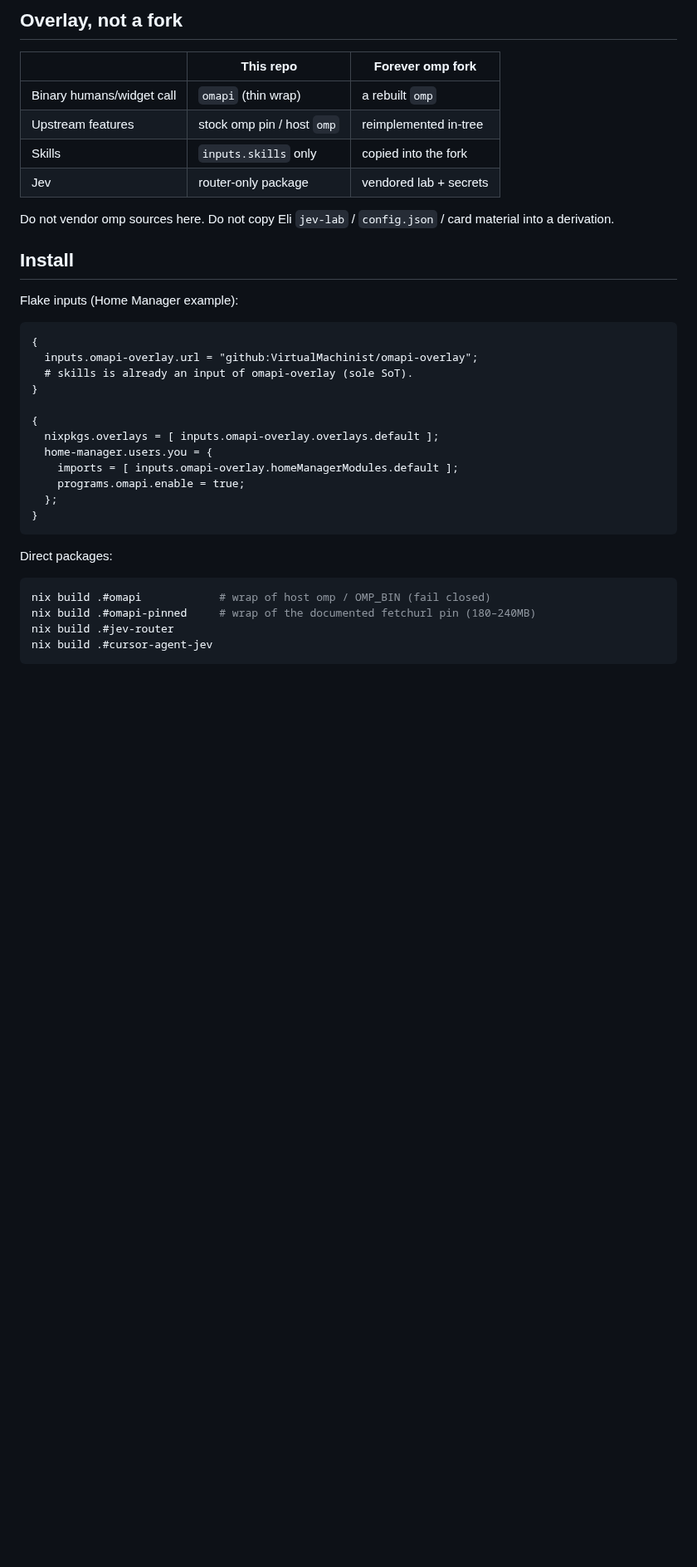
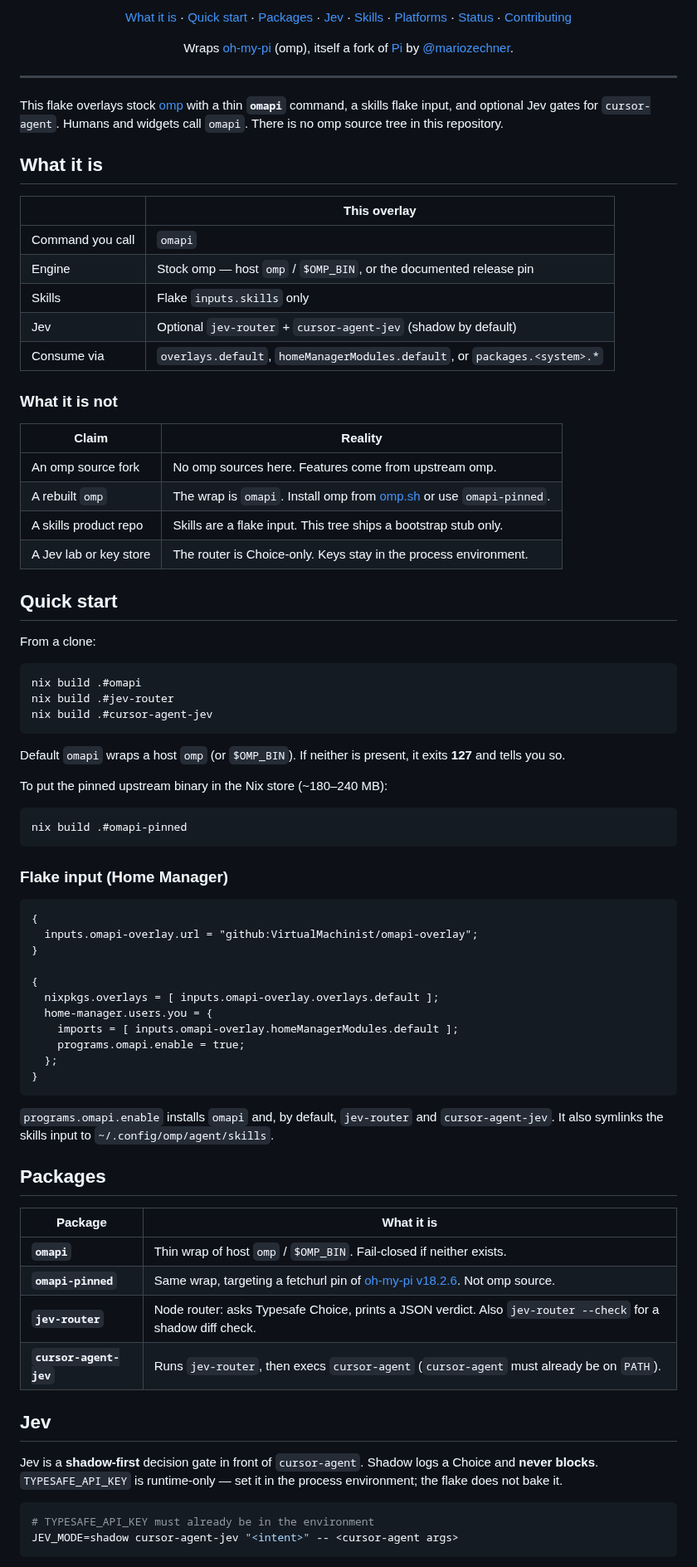
Before and after one commit to Hedronite/bezel, a Markdown page: README.md, the part around one of its changes. Shown at 83% size. Rendered like a GitHub page; blank space fills up the shorter version.

````diff
--- a/README.md
+++ b/README.md
@@ -6,23 +17,65 @@ This is an **overlay**, not an omp source fork. Writers stay Kimi/GLM via Cursor
 
-## Overlay, not a fork
+<p align="center">
+  <a href="#what-it-is">What it is</a> ·
+  <a href="#quick-start">Quick start</a> ·
+  <a href="#packages">Packages</a> ·
+  <a href="#jev">Jev</a> ·
+  <a href="#skills">Skills</a> ·
+  <a href="#platforms">Platforms</a> ·
+  <a href="#status">Status</a> ·
+  <a href="#contributing">Contributing</a>
+</p>
 
-| | This repo | Forever omp fork |
-| --- | --- | --- |
-| Binary humans/widget call | `omapi` (thin wrap) | a rebuilt `omp` |
-| Upstream features | stock omp pin / host `omp` | reimplemented in-tree |
-| Skills | `inputs.skills` only | copied into the fork |
-| Jev | router-only package | vendored lab + secrets |
+<p align="center">
+  Wraps <a href="https://github.com/can1357/oh-my-pi">oh-my-pi</a> (omp), itself a fork of <a href="https://github.com/badlogic/pi-mono">Pi</a> by <a href="https://github.com/mariozechner">@mariozechner</a>.
+</p>
 
-Do not vendor omp sources here. Do not copy Eli `jev-lab` / `config.json` / card material into a derivation.
+---
 
-## Install
+This flake overlays stock [omp](https://github.com/can1357/oh-my-pi) with a thin **`omapi`** command, a skills flake input, and optional Jev gates for `cursor-agent`. Humans and widgets call `omapi`. There is no omp source tree in this repository.
 
-Flake inputs (Home Manager example):
+## What it is
+
+| | This overlay |
+| --- | --- |
+| Command you call | `omapi` |
+| Engine | Stock omp — host `omp` / `$OMP_BIN`, or the documented release pin |
+| Skills | Flake `inputs.skills` only |
+| Jev | Optional `jev-router` + `cursor-agent-jev` (shadow by default) |
+| Consume via | `overlays.default`, `homeManagerModules.default`, or `packages.<system>.*` |
+
+### What it is not
+
+| Claim | Reality |
+| --- | --- |
+| An omp source fork | No omp sources here. Features come from upstream omp. |
+| A rebuilt `omp` | The wrap is `omapi`. Install omp from [omp.sh](https://omp.sh) or use `omapi-pinned`. |
+| A skills product repo | Skills are a flake input. This tree ships a bootstrap stub only. |
+| A Jev lab or key store | The router is Choice-only. Keys stay in the process environment. |
+
+## Quick start
+
+From a clone:
+
+```sh
+nix build .#omapi
+nix build .#jev-router
+nix build .#cursor-agent-jev
+```
+
+Default `omapi` wraps a host `omp` (or `$OMP_BIN`). If neither is present, it exits **127** and tells you so.
+
+To put the pinned upstream binary in the Nix store (~180–240 MB):
+
+```sh
+nix build .#omapi-pinned
+```
+
+### Flake input (Home Manager)
 
 ```nix
 {
   inputs.omapi-overlay.url = "github:VirtualMachinist/omapi-overlay";
-  # skills is already an input of omapi-overlay (sole SoT).
 }
 
 {
@@ -34,12 +87,23 @@ Flake inputs (Home Manager example):
 }
 ```
 
-Direct packages:
+`programs.omapi.enable` installs `omapi` and, by default, `jev-router` and `cursor-agent-jev`. It also symlinks the skills input to `~/.config/omp/agent/skills`.
+
+## Packages
+
+| Package | What it is |
+| --- | --- |
+| **`omapi`** | Thin wrap of host `omp` / `$OMP_BIN`. Fail-closed if neither exists. |
+| **`omapi-pinned`** | Same wrap, targeting a fetchurl pin of [oh-my-pi v18.2.6](https://github.com/can1357/oh-my-pi/releases/tag/v18.2.6). Not omp source. |
+| **`jev-router`** | Node router: asks Typesafe Choice, prints a JSON verdict. Also `jev-router --check` for a shadow diff check. |
+| **`cursor-agent-jev`** | Runs `jev-router`, then execs `cursor-agent` (`cursor-agent` must already be on `PATH`). |
+
+## Jev
+
+Jev is a **shadow-first** decision gate in front of `cursor-agent`. Shadow logs a Choice and **never blocks**. `TYPESAFE_API_KEY` is runtime-only — set it in the process environment; the flake does not bake it.
 
 ```sh
-nix build .#omapi            # wrap of host omp / OMP_BIN (fail closed)
-nix build .#omapi-pinned     # wrap of the documented fetchurl pin (180–240MB)
-nix build .#jev-router
-nix build .#cursor-agent-jev
+# TYPESAFE_API_KEY must already be in the environment
+JEV_MODE=shadow cursor-agent-jev "<intent>" -- <cursor-agent args>
 ```
 
````
Also changed, not shown: other parts of README.md (+61 -71 lines), assets/omapi-mark.png (added).
